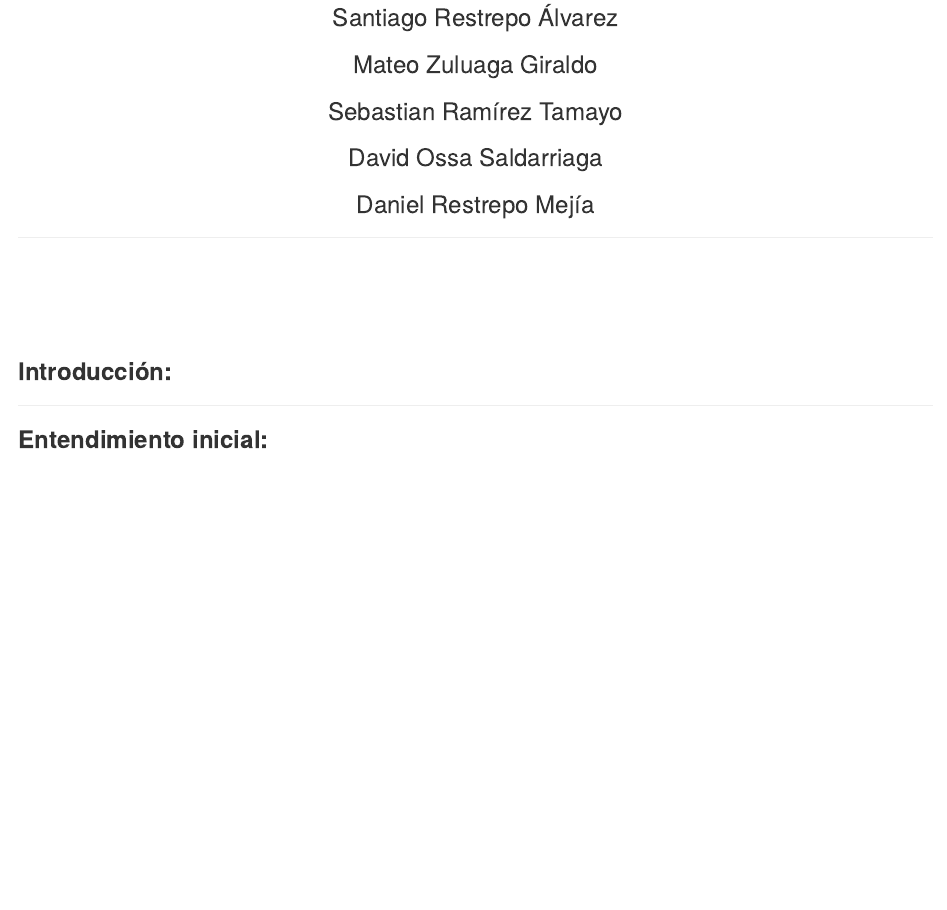
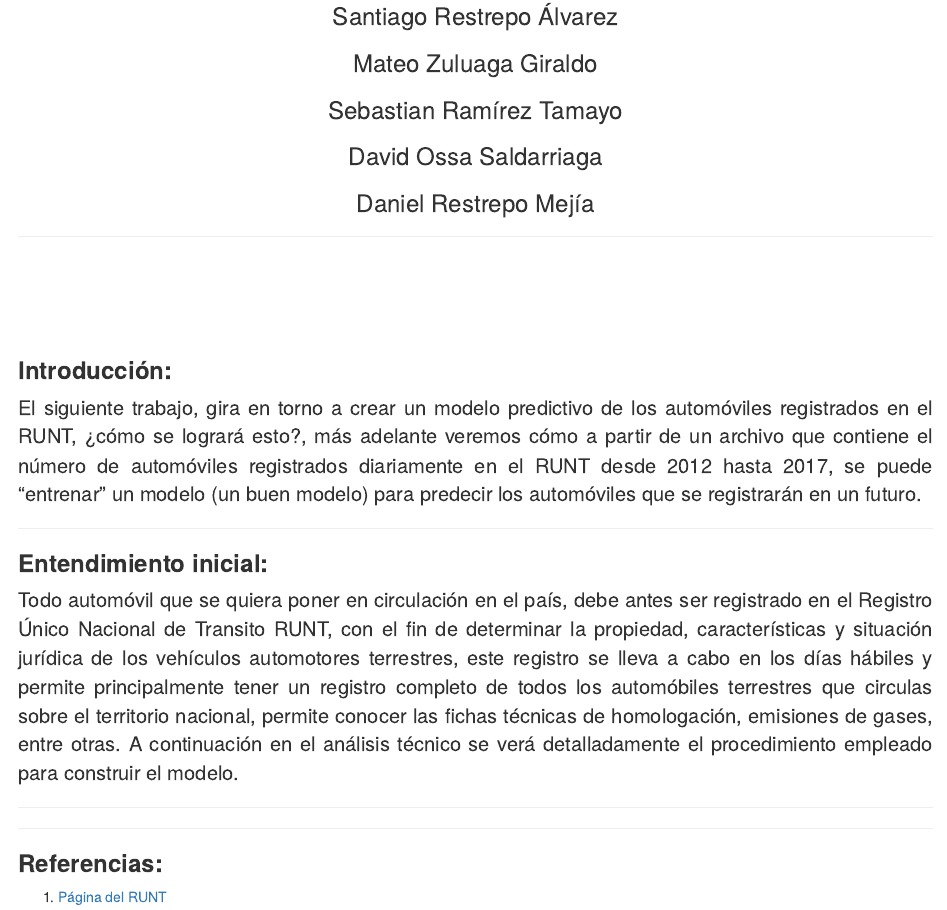
Before and after one commit to mzuluagag/Trabajo2, an R Markdown document (repoT.rmd): the page in a window 1100 px wide, from 740 px down. Rendered offline with R 4.5, knitr and Pandoc, with nearby package versions.

Commit message:
Introducción repot

```diff
--- a/repoT.rmd
+++ b/repoT.rmd
@@ -24,11 +24,23 @@ output: html_document
 
 <h3><b>Introducción:</b></h3>
 <p style = "font-size:20px" align="justify">
-
+El siguiente trabajo, gira en torno a crear un modelo predictivo de los automóviles registrados en el RUNT, ¿cómo se logrará esto?, más adelante veremos cómo a partir de un archivo que contiene el número de automóviles registrados diariamente en el RUNT desde 2012 hasta 2017, se puede "entrenar" un modelo (un buen modelo) para predecir los automóviles que se registrarán en un futuro.
 </p><hr>
 
 
 <h3><b>Entendimiento inicial:</b></h3>
 <p style = "font-size:20px" align="justify">
+Todo automóvil que se quiera poner en circulación en el país, debe antes ser registrado en el Registro Único Nacional de Transito RUNT, con el fin de determinar la propiedad, características y situación jurídica de los vehículos automotores terrestres, este registro se lleva a cabo en los días hábiles y permite principalmente tener un registro completo de todos los automóbiles terrestres que circulas sobre el territorio nacional, permite conocer las fichas técnicas de homologación, emisiones de gases, entre otras.
+A continuación en el análisis técnico se verá detalladamente el procedimiento empleado para construir el modelo.
+</p><hr>
+
+<h3><b></b></h3>
+<p style = "font-size:20px" align="justify">
 
 </p><hr>
+
+
+<h3><b>Referencias:</b></h3>
+<p style = "font-size:20px" align="justify">
+1. <a href = "https://www.runt.com.co/registros-runt/rna"> Página del RUNT </a>
+</p><hr>
```
